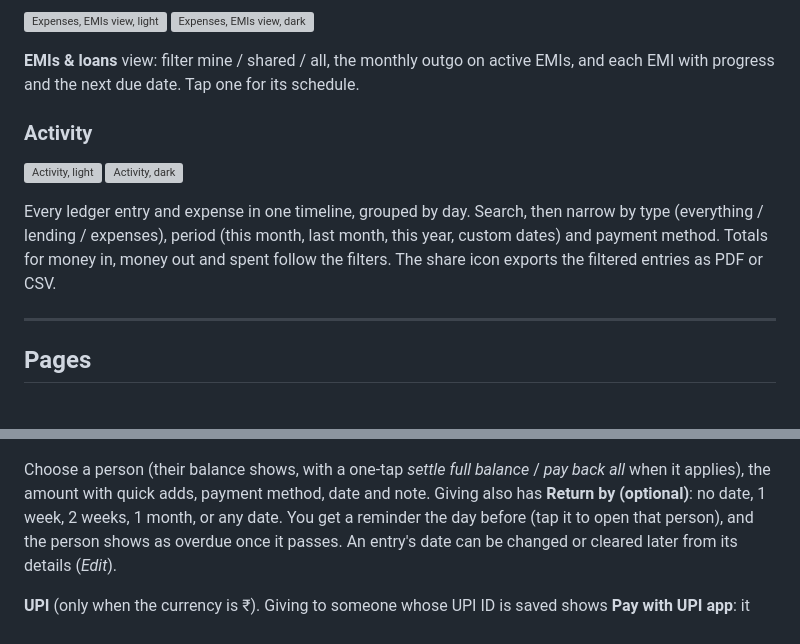
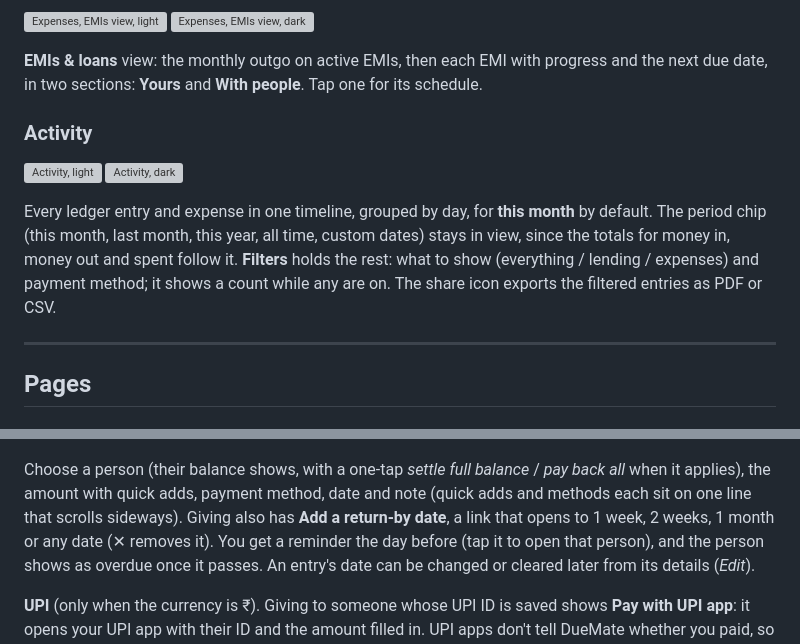
Before and after one commit to manu2501/DueMate, a Markdown page: docs/SCREENS.md, 2 parts joined by grey strips. Rendered like a GitHub page; grey boxes are pictures that could not be loaded.

```diff
--- a/docs/SCREENS.md
+++ b/docs/SCREENS.md
@@ -94,8 +100,8 @@ expenses it already added stay).
   <img src="screenshots/10_expenses_emis_dark.png" width="260" alt="Expenses, EMIs view, dark" />
 </p>
 
-**EMIs & loans** view: filter mine / shared / all, the monthly outgo on active EMIs, and each
-EMI with progress and the next due date. Tap one for its schedule.
+**EMIs & loans** view: the monthly outgo on active EMIs, then each EMI with progress and the next
+due date, in two sections: **Yours** and **With people**. Tap one for its schedule.
 
 ### Activity
 
@@ -104,10 +110,11 @@ EMI with progress and the next due date. Tap one for its schedule.
   <img src="screenshots/05_activity_dark.png" width="260" alt="Activity, dark" />
 </p>
 
-Every ledger entry and expense in one timeline, grouped by day. Search, then narrow by type
-(everything / lending / expenses), period (this month, last month, this year, custom dates) and
-payment method. Totals for money in, money out and spent follow the filters. The share icon
-exports the filtered entries as PDF or CSV.
+Every ledger entry and expense in one timeline, grouped by day, for **this month** by default.
+The period chip (this month, last month, this year, all time, custom dates) stays in view, since
+the totals for money in, money out and spent follow it. **Filters** holds the rest: what to show
+(everything / lending / expenses) and payment method; it shows a count while any are on. The
+share icon exports the filtered entries as PDF or CSV.
 
 ---
 
@@ -198,8 +205,9 @@ phone's screen lock is removed, App Lock turns itself off rather than locking yo
 </p>
 
 Choose a person (their balance shows, with a one-tap *settle full balance* / *pay back all* when
-it applies), the amount with quick adds, payment method, date and note. Giving also has
-**Return by (optional)**: no date, 1 week, 2 weeks, 1 month, or any date. You get a reminder the
+it applies), the amount with quick adds, payment method, date and note (quick adds and methods each sit on one
+line that scrolls sideways). Giving also has **Add a return-by date**, a link that opens to 1 week,
+2 weeks, 1 month or any date (✕ removes it). You get a reminder the
 day before (tap it to open that person), and the person shows as overdue once it passes. An entry's
 date can be changed or cleared later from its details (*Edit*).
 
```
Also changed, not shown: other parts of docs/SCREENS.md (+22 -12 lines), CLAUDE.md (+2 -2 lines), README.md (+1 -1 lines), docs/screenshots/07_add_emi.png, docs/screenshots/07_add_emi_dark.png, docs/screenshots/14_tx_details.png, docs/screenshots/14_tx_details_dark.png, 2 other files.
